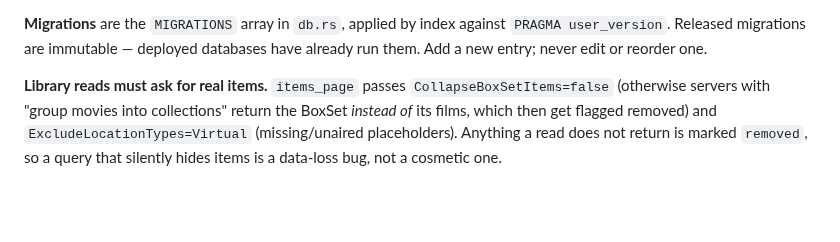
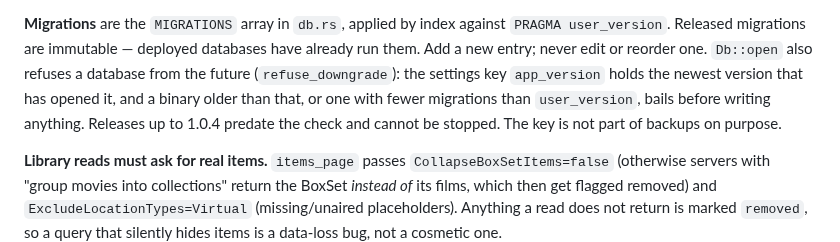
Before and after one commit to OlaYZen/finstats, a Markdown page: CLAUDE.md, the part around the change. GitHub-like rendering; blank space fills up the shorter version.

```diff
--- a/CLAUDE.md
+++ b/CLAUDE.md
@@ -47,6 +47,9 @@ there, not from the crate, to stay on the version `r2d2_sqlite` uses.
 
 **Migrations** are the `MIGRATIONS` array in `db.rs`, applied by index against `PRAGMA user_version`. Released
 migrations are immutable — deployed databases have already run them. Add a new entry; never edit or reorder one.
+`Db::open` also refuses a database from the future (`refuse_downgrade`): the settings key `app_version` holds the newest
+version that has opened it, and a binary older than that, or one with fewer migrations than `user_version`, bails before
+writing anything. Releases up to 1.0.4 predate the check and cannot be stopped. The key is not part of backups on purpose.
 
 **Library reads must ask for real items.** `items_page` passes `CollapseBoxSetItems=false` (otherwise servers with
 "group movies into collections" return the BoxSet *instead of* its films, which then get flagged removed) and
```
Also changed, not shown: README.md (+4 -0 lines).
